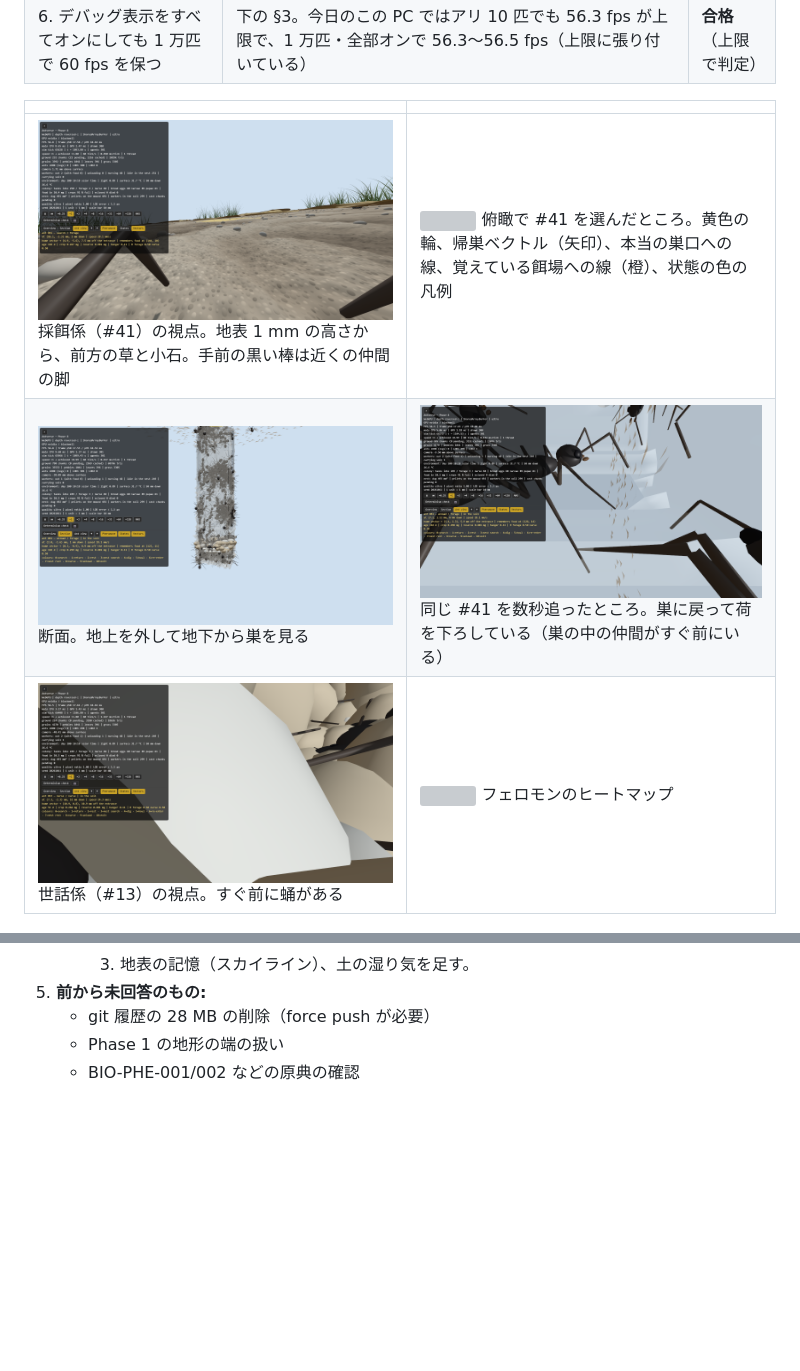
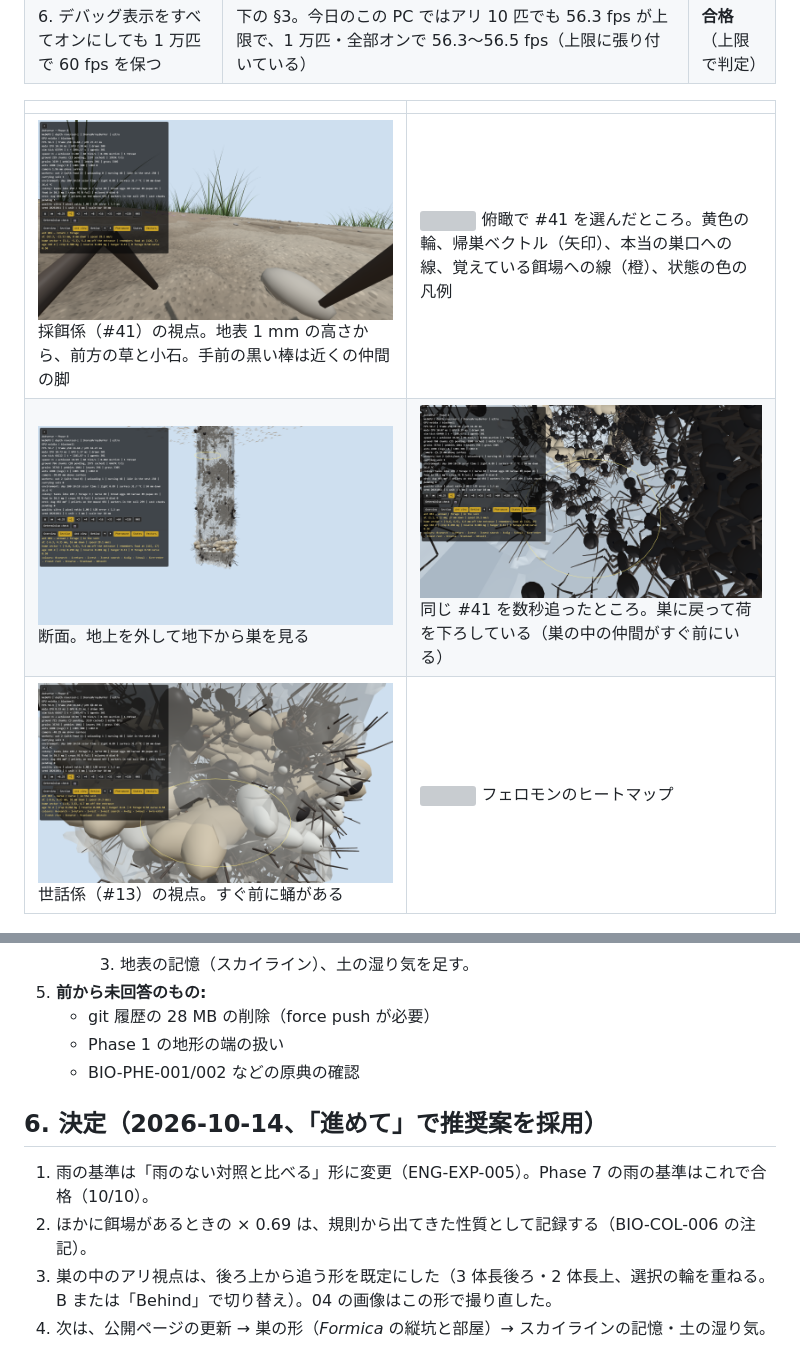
Before and after one commit to futurecortexlabs/FCTX_Antverse, a Markdown page: docs/reports/phase-8.md, 2 parts joined by grey strips. Drawn GitHub-style; pictures changed too: docs/reports/phase-8/00-ant-view-ground.png, docs/reports/phase-8/02-section.png, docs/reports/phase-8/03-ant-view-follow.png; blank space fills up the shorter version; grey boxes are pictures that could not be loaded.

```diff
--- a/docs/reports/phase-8.md
+++ b/docs/reports/phase-8.md
@@ -130,3 +130,10 @@ Phase 6 の除去実験で、同じ理由（自然な変化と区別できない
    - git 履歴の 28 MB の削除（force push が必要）
    - Phase 1 の地形の端の扱い
    - BIO-PHE-001/002 などの原典の確認
+
+## 6. 決定（2026-10-14、「進めて」で推奨案を採用）
+
+1. 雨の基準は「雨のない対照と比べる」形に変更（ENG-EXP-005）。Phase 7 の雨の基準はこれで合格（10/10）。
+2. ほかに餌場があるときの × 0.69 は、規則から出てきた性質として記録する（BIO-COL-006 の注記）。
+3. 巣の中のアリ視点は、後ろ上から追う形を既定にした（3 体長後ろ・2 体長上、選択の輪を重ねる。B または「Behind」で切り替え）。04 の画像はこの形で撮り直した。
+4. 次は、公開ページの更新 → 巣の形（*Formica* の縦坑と部屋）→ スカイラインの記憶・土の湿り気。
```
Also changed, not shown: docs/BIOLOGY.md (+1 -0 lines), docs/ENGINEERING.md (+2 -2 lines), 6 other files.
